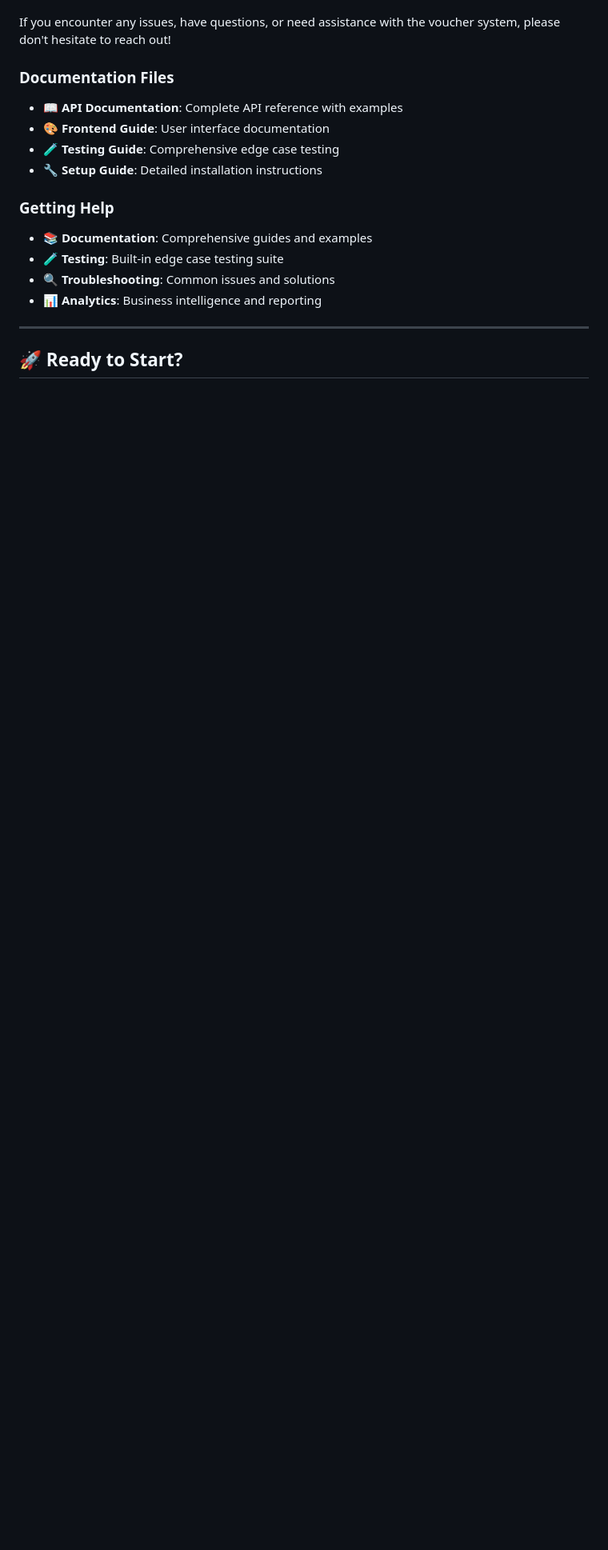
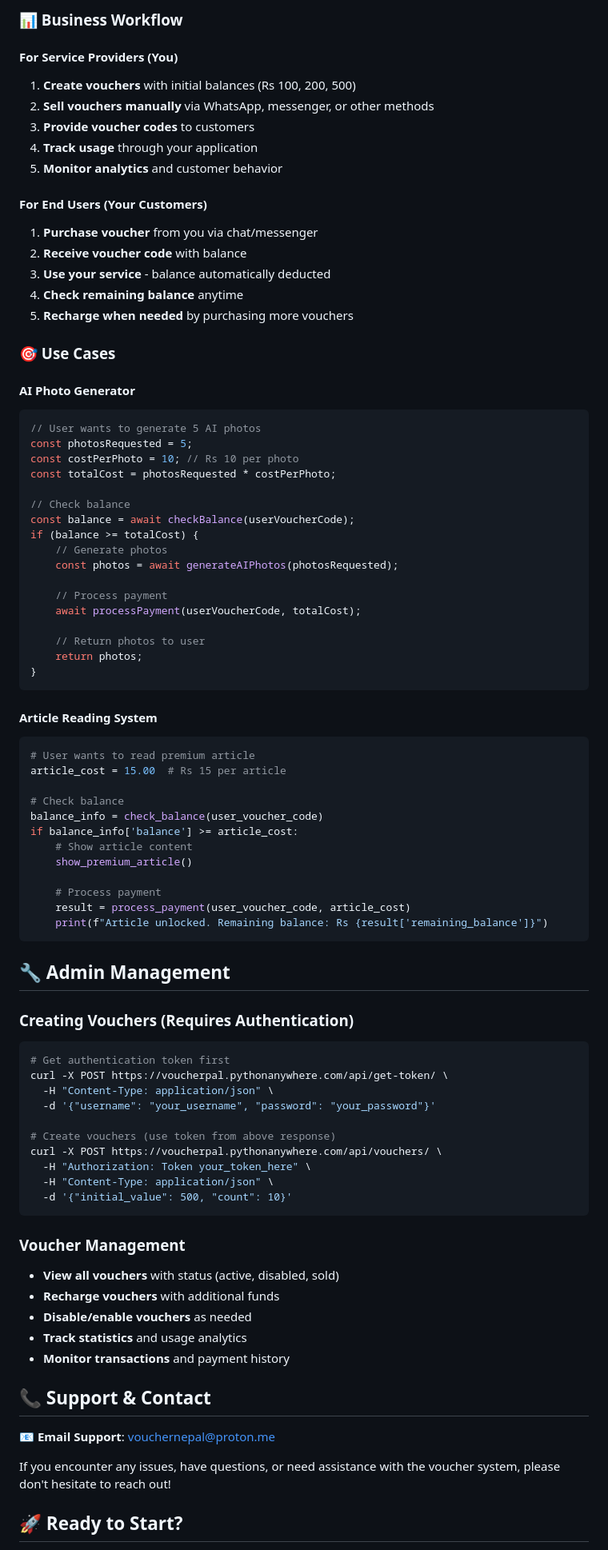
Before and after one commit to Dimanjan/koshya, a Markdown page: README.md, the part around one of its changes. Shown at 80% size. Rendered like a GitHub page; blank space fills up the shorter version.

````diff
--- a/README.md
+++ b/README.md
@@ -262,19 +191,86 @@ curl -X POST https://voucherpal.pythonanywhere.com/api/pay/ \
+### 📊 Business Workflow
+
+#### For Service Providers (You)
+1. **Create vouchers** with initial balances (Rs 100, 200, 500)
+2. **Sell vouchers manually** via WhatsApp, messenger, or other methods
+3. **Provide voucher codes** to customers
+4. **Track usage** through your application
+5. **Monitor analytics** and customer behavior
+
+#### For End Users (Your Customers)
+1. **Purchase voucher** from you via chat/messenger
+2. **Receive voucher code** with balance
+3. **Use your service** - balance automatically deducted
+4. **Check remaining balance** anytime
+5. **Recharge when needed** by purchasing more vouchers
+
+### 🎯 Use Cases
+
+#### AI Photo Generator
+```javascript
+// User wants to generate 5 AI photos
+const photosRequested = 5;
+const costPerPhoto = 10; // Rs 10 per photo
+const totalCost = photosRequested * costPerPhoto;
+
+// Check balance
+const balance = await checkBalance(userVoucherCode);
+if (balance >= totalCost) {
+    // Generate photos
+    const photos = await generateAIPhotos(photosRequested);
+
+    // Process payment
+    await processPayment(userVoucherCode, totalCost);
+
+    // Return photos to user
+    return photos;
+}
+```
+
+#### Article Reading System
+```python
+# User wants to read premium article
+article_cost = 15.00  # Rs 15 per article
+
+# Check balance
+balance_info = check_balance(user_voucher_code)
+if balance_info['balance'] >= article_cost:
+    # Show article content
+    show_premium_article()
+
+    # Process payment
+    result = process_payment(user_voucher_code, article_cost)
+    print(f"Article unlocked. Remaining balance: Rs {result['remaining_balance']}")
+```
+
+## 🔧 Admin Management
+
+### Creating Vouchers (Requires Authentication)
+```bash
+# Get authentication token first
+curl -X POST https://voucherpal.pythonanywhere.com/api/get-token/ \
+  -H "Content-Type: application/json" \
+  -d '{"username": "your_username", "password": "your_password"}'
+
+# Create vouchers (use token from above response)
+curl -X POST https://voucherpal.pythonanywhere.com/api/vouchers/ \
+  -H "Authorization: Token your_token_here" \
+  -H "Content-Type: application/json" \
+  -d '{"initial_value": 500, "count": 10}'
+```
+
+### Voucher Management
+- **View all vouchers** with status (active, disabled, sold)
+- **Recharge vouchers** with additional funds
+- **Disable/enable vouchers** as needed
+- **Track statistics** and usage analytics
+- **Monitor transactions** and payment history
+
+## 📞 Support & Contact
+
+**📧 Email Support**: [vouchernepal@proton.me](mailto:vouchernepal@proton.me)
 
 If you encounter any issues, have questions, or need assistance with the voucher system, please don't hesitate to reach out!
 
-### Documentation Files
-- **📖 API Documentation**: Complete API reference with examples
-- **🎨 Frontend Guide**: User interface documentation
-- **🧪 Testing Guide**: Comprehensive edge case testing
-- **🔧 Setup Guide**: Detailed installation instructions
-
-### Getting Help
-- **📚 Documentation**: Comprehensive guides and examples
-- **🧪 Testing**: Built-in edge case testing suite
-- **🔍 Troubleshooting**: Common issues and solutions
-- **📊 Analytics**: Business intelligence and reporting
-
----
-
 ## 🚀 Ready to Start?
 
````
Also changed, not shown: other parts of README.md (+122 -193 lines).
